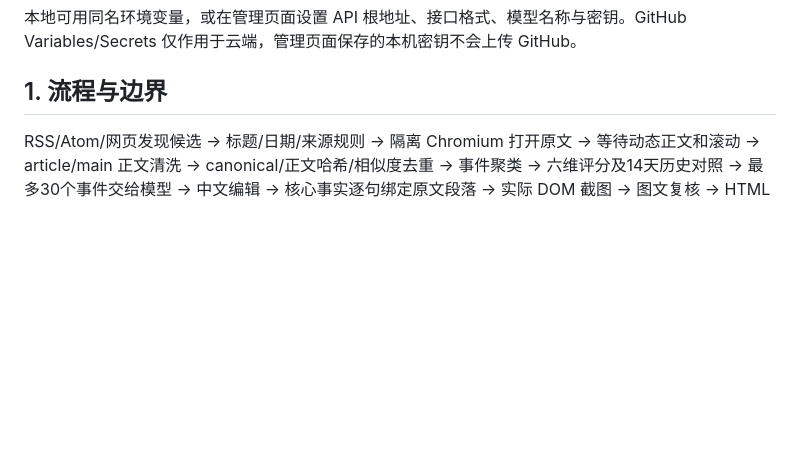
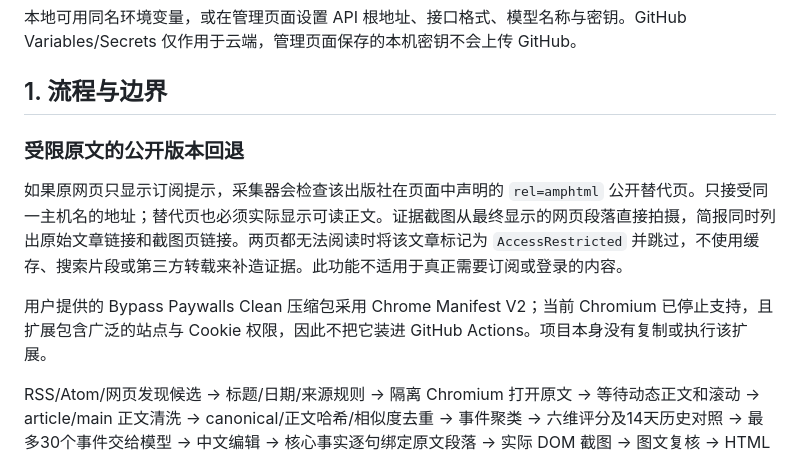
Before and after one commit to j959728-hue/Letters-from-the-World, a Markdown page: README.md, the part around the change. Rendered like a GitHub page; blank space fills up the shorter version.

```diff
--- a/README.md
+++ b/README.md
@@ -14,6 +14,12 @@
 本地可用同名环境变量，或在管理页面设置 API 根地址、接口格式、模型名称与密钥。GitHub Variables/Secrets 仅作用于云端，管理页面保存的本机密钥不会上传 GitHub。
 
 ## 1. 流程与边界
+
+### 受限原文的公开版本回退
+
+如果原网页只显示订阅提示，采集器会检查该出版社在页面中声明的 `rel=amphtml` 公开替代页。只接受同一主机名的地址；替代页也必须实际显示可读正文。证据截图从最终显示的网页段落直接拍摄，简报同时列出原始文章链接和截图页链接。两页都无法阅读时将该文章标记为 `AccessRestricted` 并跳过，不使用缓存、搜索片段或第三方转载来补造证据。此功能不适用于真正需要订阅或登录的内容。
+
+用户提供的 Bypass Paywalls Clean 压缩包采用 Chrome Manifest V2；当前 Chromium 已停止支持，且扩展包含广泛的站点与 Cookie 权限，因此不把它装进 GitHub Actions。项目本身没有复制或执行该扩展。
 
 RSS/Atom/网页发现候选 → 标题/日期/来源规则 → 隔离 Chromium 打开原文 → 等待动态正文和滚动 → article/main 正文清洗 → canonical/正文哈希/相似度去重 → 事件聚类 → 六维评分及14天历史对照 → 最多30个事件交给模型 → 中文编辑 → 核心事实逐句绑定原文段落 → 实际 DOM 截图 → 图文复核 → HTML + EPUB → SMTP → 历史元数据持久化。
 
```
